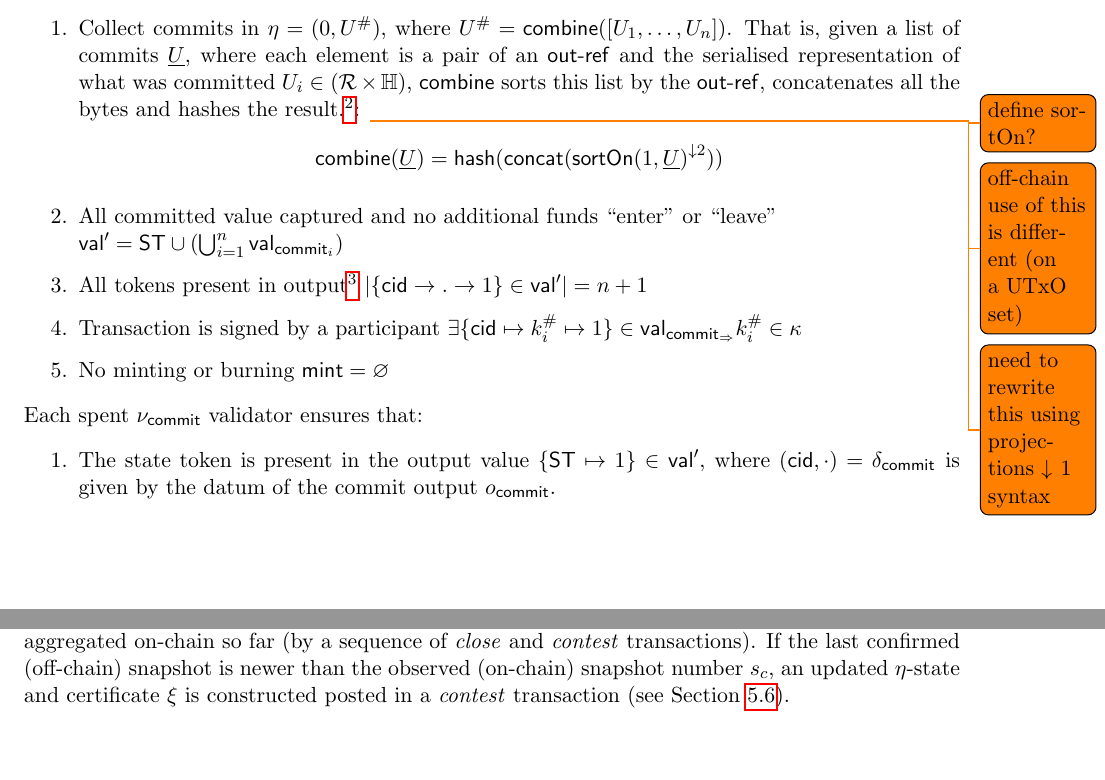
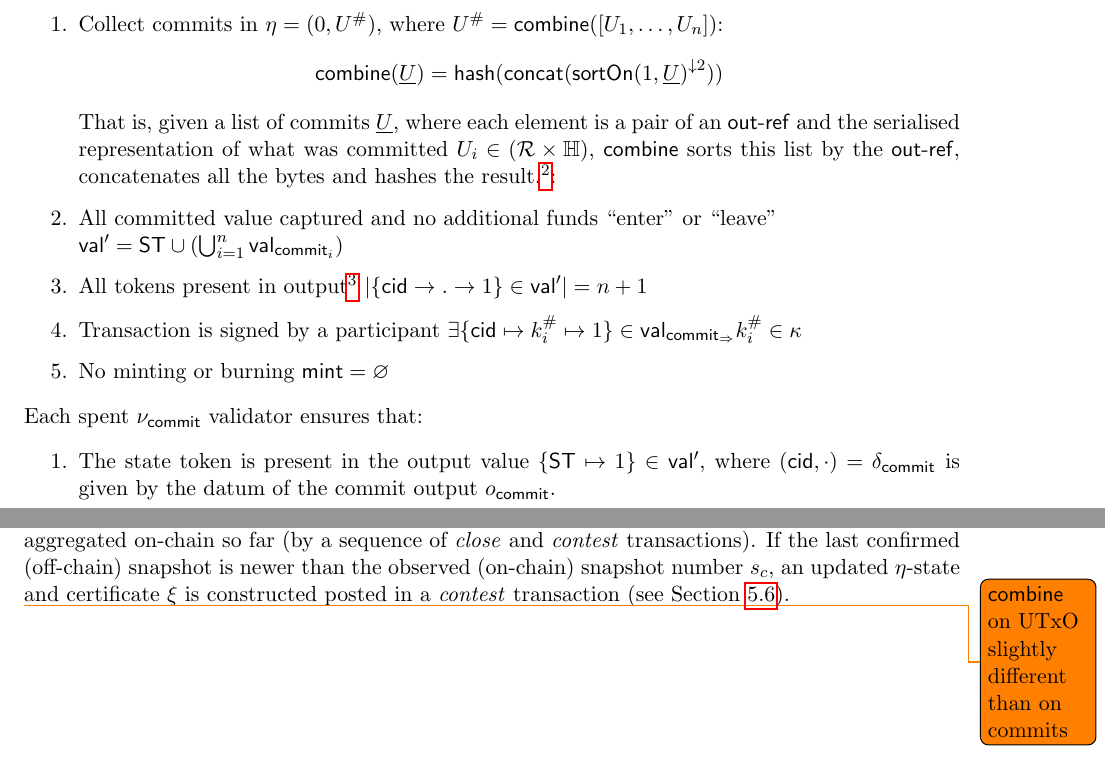
Before and after one commit to ch1bo/hydra-spec, a LaTeX document (main.tex, which reads offchain.tex, onchain.tex): two parts of pages 12 and 21 of 26, joined at a grey line, cut so that both start at the same text. Compiled offline with pdfLaTeX.

Commit message:
Remove todos from collect com

```diff
--- a/offchain.tex
+++ b/offchain.tex
@@ -222,6 +222,7 @@ and certificate $\xi$ is constructed posted in a \mtxContest{} transaction (see
 Section~\ref{sec:contest-tx}).
 
 \input{fig_offchain_prot}
+\todo{$\combine$ on UTxO slightly different than on commits}
 
 %%% Local Variables:
 %%% mode: latex
--- a/onchain.tex
+++ b/onchain.tex
@@ -138,13 +138,17 @@ of the CEM is advanced:
 \noindent Furthermore, $\nuHead$ checks these constraints:
 \begin{menumerate}
   \item Collect commits in $\eta = (0, U^{\#})$, where
-  $U^{\#} = \combine([U_{1}, \dots, U_{\nop}])$. That is, given a list of commits $\underline{U}$, where each element is a pair of an $\txOutRef$ and the serialised representation of what was committed $U_{i} \in (\mathcal{R} \times \tyBytes)$, $\combine$ sorts this list by the $\txOutRef$, concatenates all the bytes and hashes the result.\footnote{Sorting is required
-    to ensure a canonical representation which can also be reproduced from the
-    UTxO set later in the fanout.}: \todo{define sortOn?}\todo{off-chain use of this is different (on a UTxO set)}
-    \todo{need to rewrite this using projections $\downarrow1$ syntax}
+  $U^{\#} = \combine([U_{1}, \dots, U_{\nop}])$:
   \[
     \combine(\underline{U}) = \hash(\mathsf{concat}({\sortOn(1, \underline{U})}^{\downarrow2}))
   \]
+  That is, given a list of commits $\underline{U}$, where each element is a pair
+  of an $\txOutRef$ and the serialised representation of what was committed
+  $U_{i} \in (\mathcal{R} \times \tyBytes)$, $\combine$ sorts this list by the
+  $\txOutRef$, concatenates all the bytes and hashes the
+  result.\footnote{Sorting is required to ensure a canonical representation
+    which can also be reproduced from the UTxO set later in the fanout.}:
+
   \item All committed value captured and no additional funds ``enter'' or ``leave''\\
   $\val' = \mathsf{ST} \cup (\bigcup_{i=1}^{n} \valCommit{i})$
   \item All tokens present in output\footnote{This is sufficient as a Head participant would check off-chain whether a Head is initialized correctly with the right number of tokens.}
```
